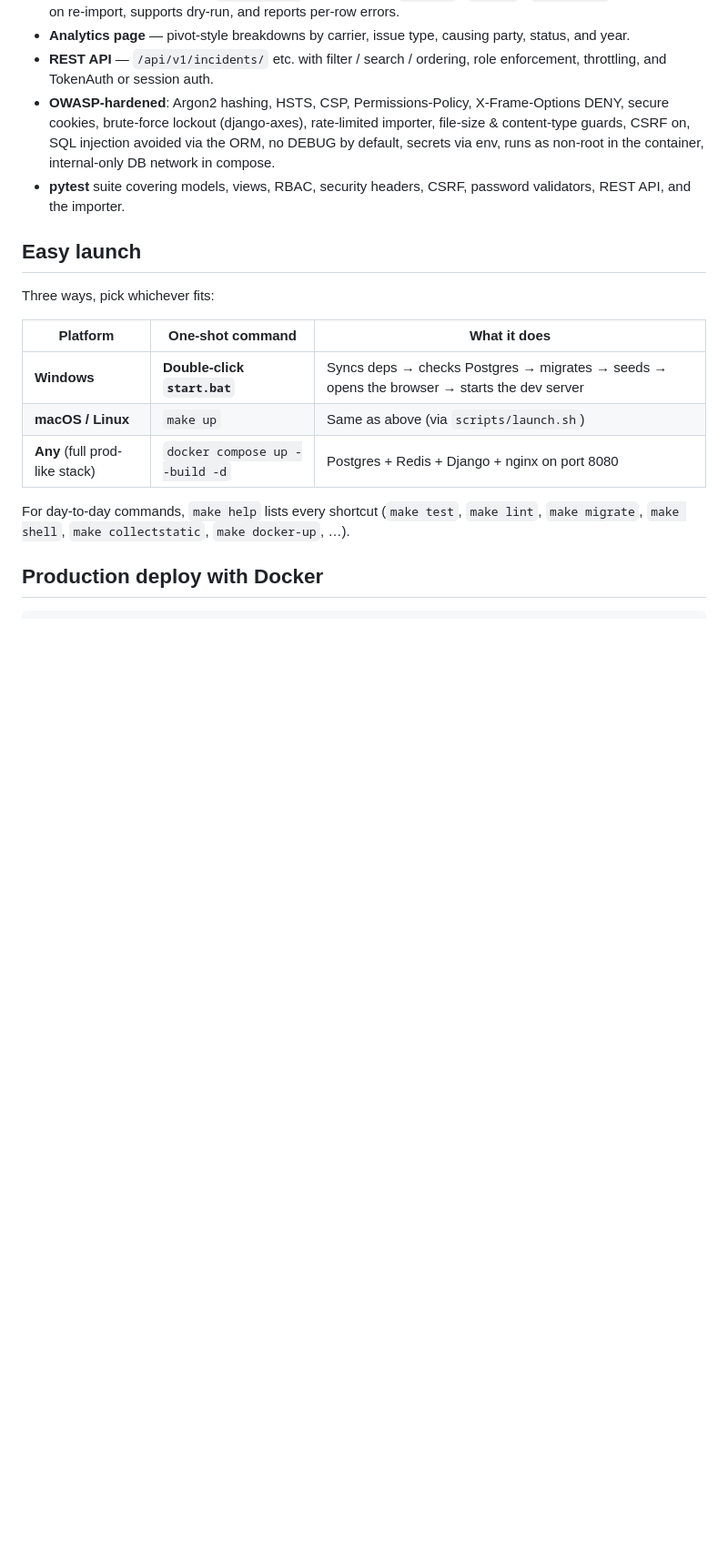
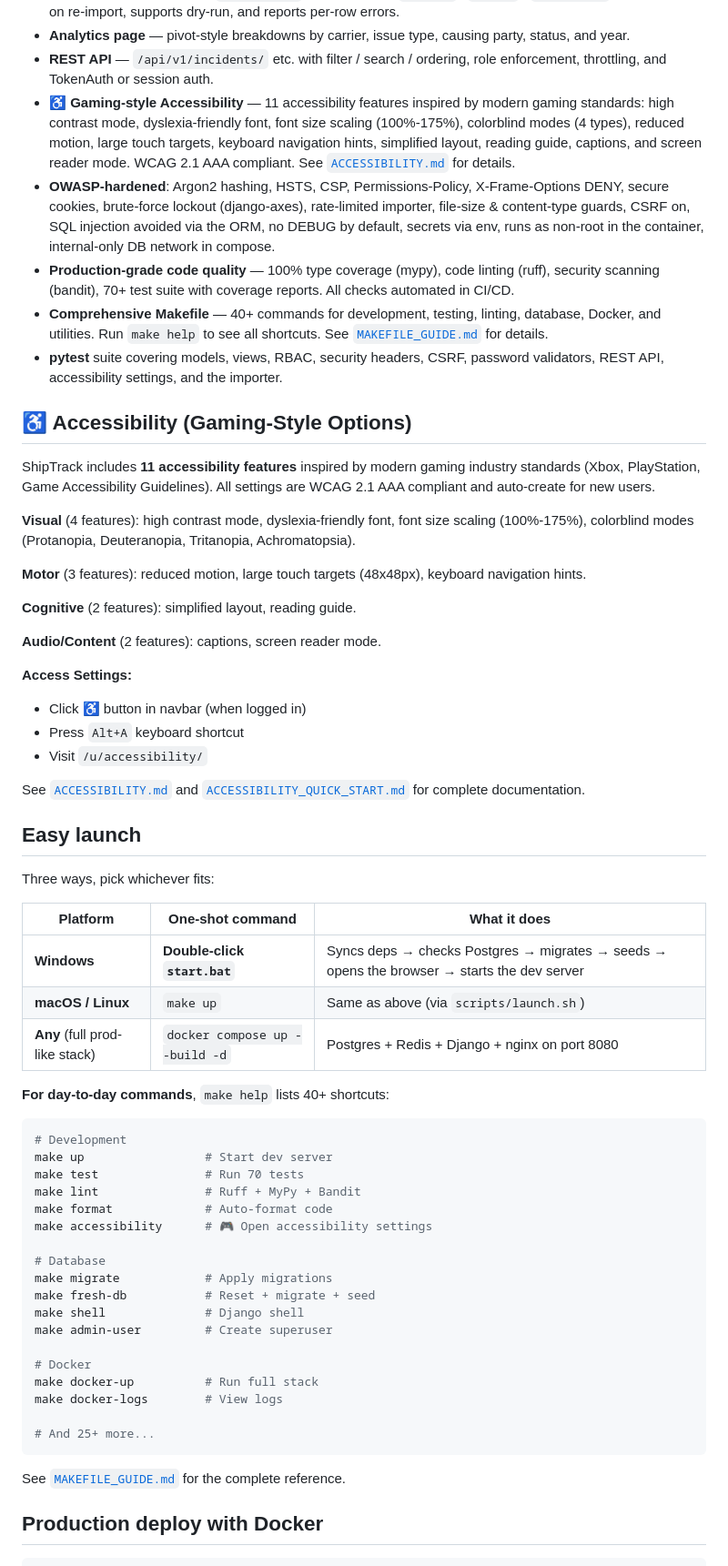
Before and after one commit to Sorbino77/Grief-Tracker-2, a Markdown page: README.md, the part around one of its changes. Shown at 91% size. Drawn GitHub-style; blank space fills up the shorter version.

````diff
--- a/README.md
+++ b/README.md
@@ -102,14 +119,52 @@ docker compose up --build -d
   causing party, status, and year.
 - **REST API** — `/api/v1/incidents/` etc. with filter / search / ordering,
   role enforcement, throttling, and TokenAuth or session auth.
+- **♿ Gaming-style Accessibility** — 11 accessibility features inspired
+  by modern gaming standards: high contrast mode, dyslexia-friendly font,
+  font size scaling (100%-175%), colorblind modes (4 types), reduced motion,
+  large touch targets, keyboard navigation hints, simplified layout, reading
+  guide, captions, and screen reader mode. WCAG 2.1 AAA compliant. See
+  [`ACCESSIBILITY.md`](ACCESSIBILITY.md) for details.
 - **OWASP-hardened**: Argon2 hashing, HSTS, CSP, Permissions-Policy,
   X-Frame-Options DENY, secure cookies, brute-force lockout
   (django-axes), rate-limited importer, file-size & content-type guards,
   CSRF on, SQL injection avoided via the ORM, no DEBUG by default,
   secrets via env, runs as non-root in the container, internal-only DB
   network in compose.
+- **Production-grade code quality** — 100% type coverage (mypy), code
+  linting (ruff), security scanning (bandit), 70+ test suite with coverage
+  reports. All checks automated in CI/CD.
+- **Comprehensive Makefile** — 40+ commands for development, testing,
+  linting, database, Docker, and utilities. Run `make help` to see all
+  shortcuts. See [`MAKEFILE_GUIDE.md`](MAKEFILE_GUIDE.md) for details.
 - **pytest** suite covering models, views, RBAC, security headers, CSRF,
-  password validators, REST API, and the importer.
+  password validators, REST API, accessibility settings, and the importer.
+
+## ♿ Accessibility (Gaming-Style Options)
+
+ShipTrack includes **11 accessibility features** inspired by modern gaming
+industry standards (Xbox, PlayStation, Game Accessibility Guidelines). All
+settings are WCAG 2.1 AAA compliant and auto-create for new users.
+
+**Visual** (4 features): high contrast mode, dyslexia-friendly font, font
+size scaling (100%-175%), colorblind modes (Protanopia, Deuteranopia,
+Tritanopia, Achromatopsia).
+
+**Motor** (3 features): reduced motion, large touch targets (48x48px),
+keyboard navigation hints.
+
+**Cognitive** (2 features): simplified layout, reading guide.
+
+**Audio/Content** (2 features): captions, screen reader mode.
+
+**Access Settings:**
+- Click ♿ button in navbar (when logged in)
+- Press `Alt+A` keyboard shortcut
+- Visit `/u/accessibility/`
+
+See [`ACCESSIBILITY.md`](ACCESSIBILITY.md) and
+[`ACCESSIBILITY_QUICK_START.md`](ACCESSIBILITY_QUICK_START.md) for complete
+documentation.
 
 ## Easy launch
 
@@ -121,9 +176,30 @@ Three ways, pick whichever fits:
 | **macOS / Linux** | `make up`                | Same as above (via `scripts/launch.sh`) |
 | **Any** (full prod-like stack) | `docker compose up --build -d` | Postgres + Redis + Django + nginx on port 8080 |
 
-For day-to-day commands, `make help` lists every shortcut (`make test`,
-`make lint`, `make migrate`, `make shell`, `make collectstatic`,
-`make docker-up`, …).
+**For day-to-day commands**, `make help` lists 40+ shortcuts:
+
+```bash
+# Development
+make up                 # Start dev server
+make test               # Run 70 tests
+make lint               # Ruff + MyPy + Bandit
+make format             # Auto-format code
+make accessibility      # 🎮 Open accessibility settings
+
+# Database
+make migrate            # Apply migrations
+make fresh-db           # Reset + migrate + seed
+make shell              # Django shell
+make admin-user         # Create superuser
+
+# Docker
+make docker-up          # Run full stack
+make docker-logs        # View logs
+
+# And 25+ more...
+```
+
+See [`MAKEFILE_GUIDE.md`](MAKEFILE_GUIDE.md) for the complete reference.
 
 ## Production deploy with Docker
 
````
Also changed, not shown: other parts of README.md (+51 -2 lines).
